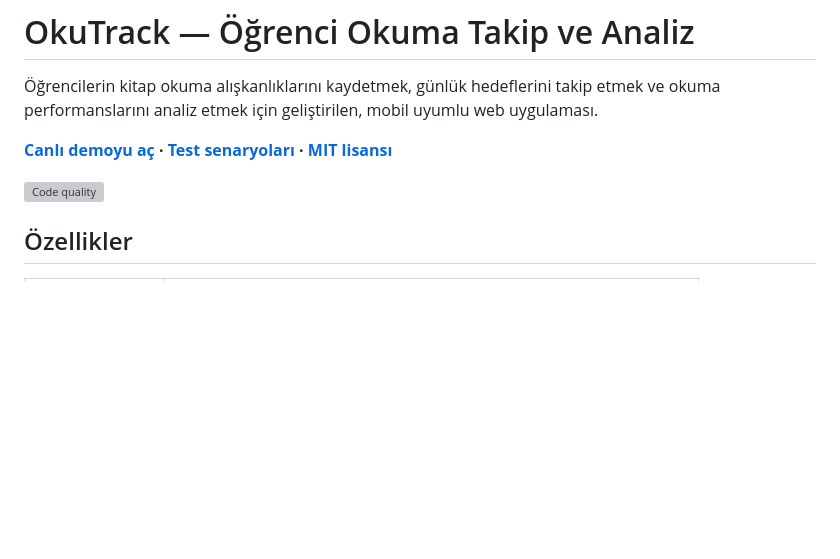
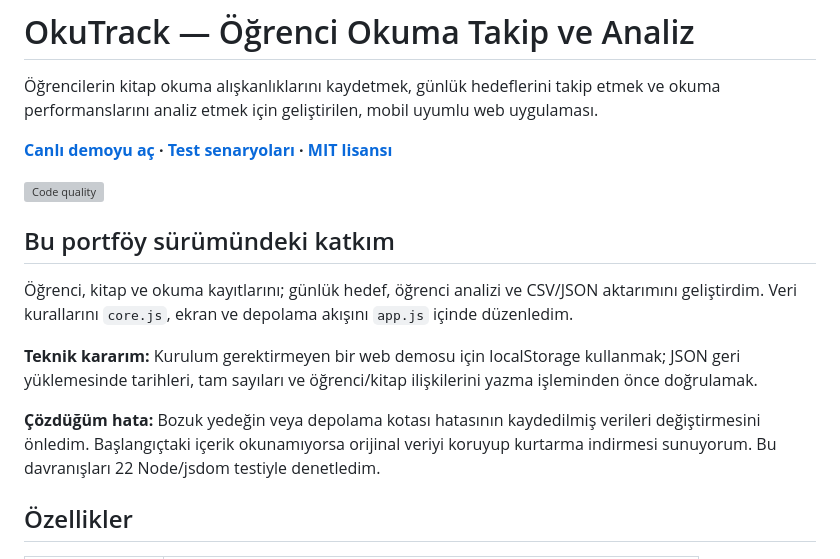
Before and after one commit to alidanis61615/Ogrenci-Okuma-Takip-Sistemi-, a Markdown page: README.md, the part around the change. GitHub-like rendering; blank space fills up the shorter version; grey boxes are pictures that could not be loaded.

Commit message:
docs: explain contribution, storage choice and the backup failure fixed

```diff
--- a/README.md
+++ b/README.md
@@ -5,6 +5,15 @@
 **[Canlı demoyu aç](https://alidanis61615.github.io/Ogrenci-Okuma-Takip-Sistemi-/) · [Test senaryoları](TESTING.md) · [MIT lisansı](LICENSE)**
 
 [![Code quality](https://github.com/alidanis61615/Ogrenci-Okuma-Takip-Sistemi-/actions/workflows/ci.yml/badge.svg?branch=main)](https://github.com/alidanis61615/Ogrenci-Okuma-Takip-Sistemi-/actions/workflows/ci.yml)
+
+## Bu portföy sürümündeki katkım
+
+Öğrenci, kitap ve okuma kayıtlarını; günlük hedef, öğrenci analizi ve CSV/JSON aktarımını geliştirdim. Veri kurallarını `core.js`, ekran ve depolama akışını `app.js` içinde düzenledim.
+
+**Teknik kararım:** Kurulum gerektirmeyen bir web demosu için localStorage kullanmak; JSON geri yüklemesinde tarihleri, tam sayıları ve öğrenci/kitap ilişkilerini yazma işleminden önce doğrulamak.
+
+**Çözdüğüm hata:** Bozuk yedeğin veya depolama kotası hatasının kaydedilmiş verileri değiştirmesini önledim. Başlangıçtaki içerik okunamıyorsa orijinal veriyi koruyup kurtarma indirmesi sunuyorum. Bu davranışları 22 Node/jsdom testiyle denetledim.
+
 
 ## Özellikler
 
```
